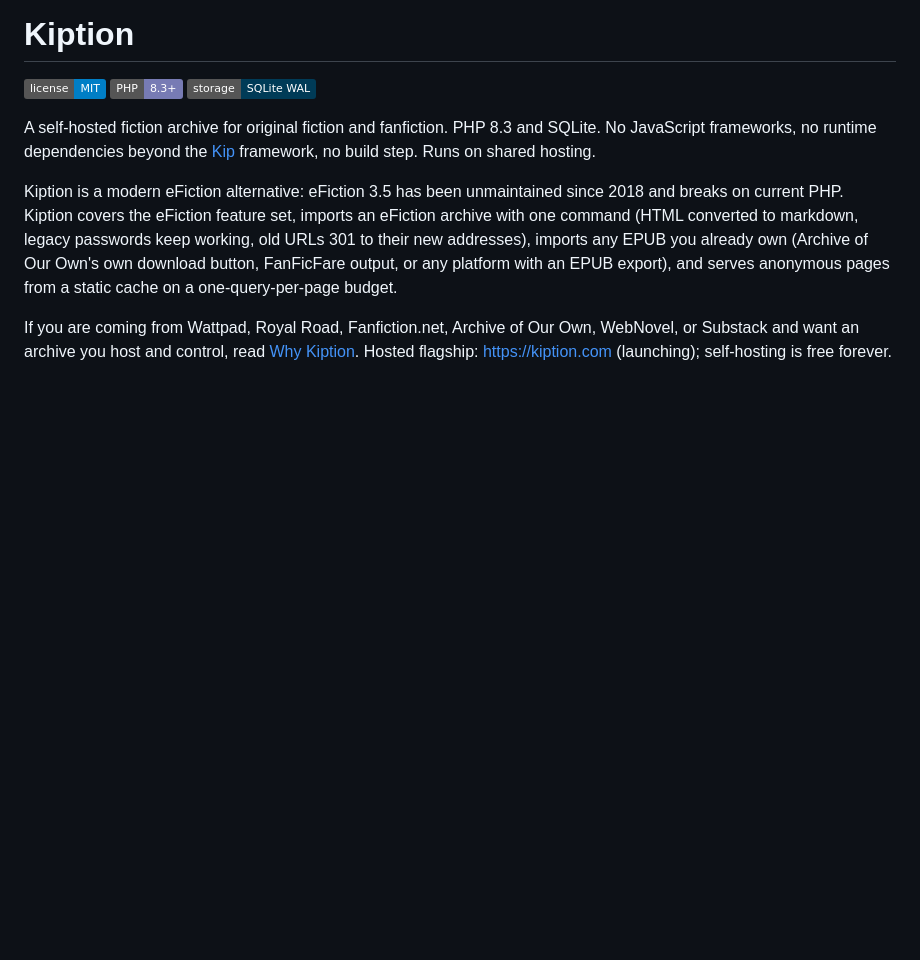
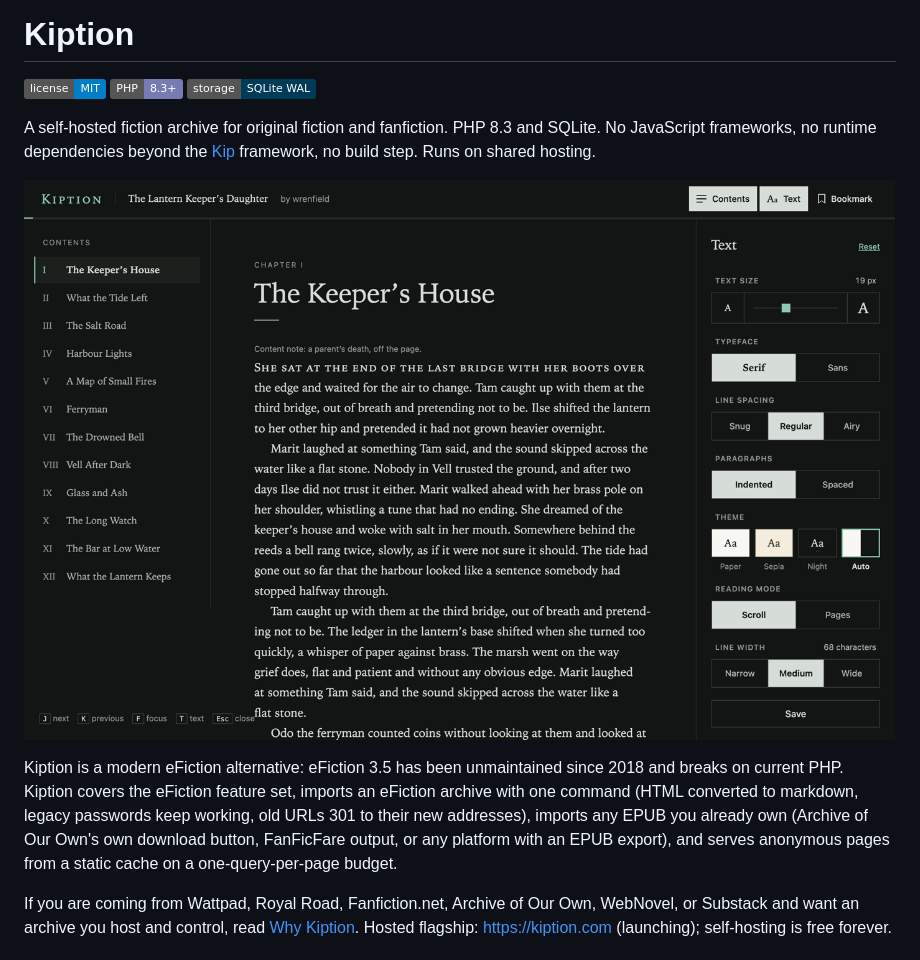
Before and after one commit to Hyperion360/kiption, a Markdown page: README.md, the part around the change. GitHub-like rendering; pictures changed too: docs/reader-hero.png (added); badges without logos; blank space fills up the shorter version.

Commit message:
docs: the README hero shot (the seeded reader in the Night theme)

```diff
--- a/README.md
+++ b/README.md
@@ -8,6 +8,8 @@ A self-hosted fiction archive for original fiction and fanfiction.
 PHP 8.3 and SQLite. No JavaScript frameworks, no runtime dependencies
 beyond the [Kip](https://github.com/Hyperion360/kip) framework, no build
 step. Runs on shared hosting.
+
+![The reader: The Lantern Keeper's Daughter, chapter 1, in the Night theme](docs/reader-hero.png)
 
 Kiption is a modern eFiction alternative: eFiction 3.5 has been
 unmaintained since 2018 and breaks on current PHP. Kiption covers the
```
Also changed, not shown: TODOS.md (+6 -2 lines).
